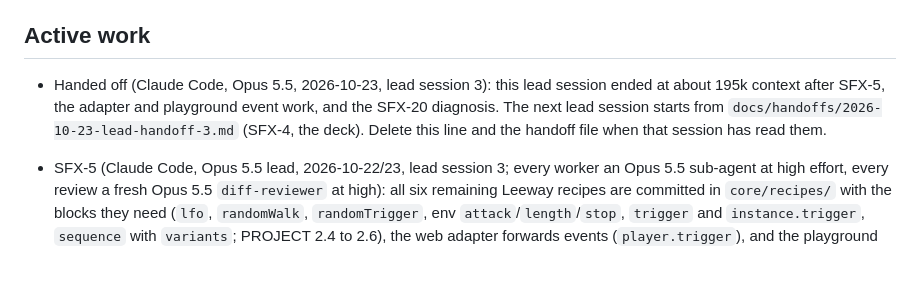
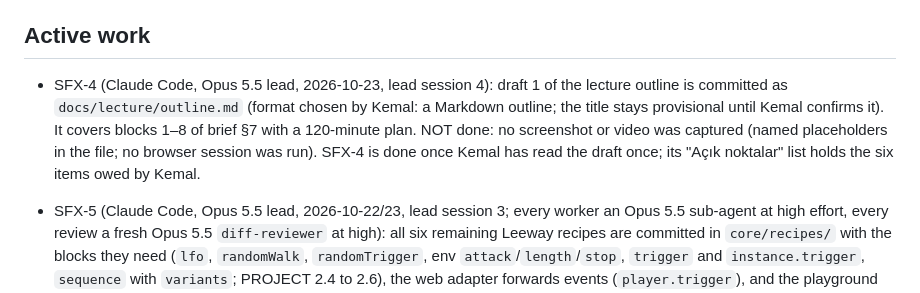
Before and after one commit to KBT-0/MySFXKit, a Markdown page: docs/STATE.md, the part around the change. Rendered like a GitHub page; blank space fills up the shorter version.

```diff
--- a/docs/STATE.md
+++ b/docs/STATE.md
@@ -11,10 +11,12 @@ true next month, are in `docs/AGENTS.md`, "STATE.md discipline" (the reasons: `d
 
 ## Active work
 
-- Handed off (Claude Code, Opus 5.5, 2026-10-23, lead session 3): this lead session ended
-  at about 195k context after SFX-5, the adapter and playground event work, and the SFX-20
-  diagnosis. The next lead session starts from `docs/handoffs/2026-10-23-lead-handoff-3.md`
-  (SFX-4, the deck). Delete this line and the handoff file when that session has read them.
+- SFX-4 (Claude Code, Opus 5.5 lead, 2026-10-23, lead session 4): draft 1 of the lecture
+  outline is committed as `docs/lecture/outline.md` (format chosen by Kemal: a Markdown
+  outline; the title stays provisional until Kemal confirms it). It covers blocks 1–8 of
+  brief §7 with a 120-minute plan. NOT done: no screenshot or video was captured (named
+  placeholders in the file; no browser session was run). SFX-4 is done once Kemal has read
+  the draft once; its "Açık noktalar" list holds the six items owed by Kemal.
 - SFX-5 (Claude Code, Opus 5.5 lead, 2026-10-22/23, lead session 3; every worker an Opus
   5.5 sub-agent at high effort, every review a fresh Opus 5.5 `diff-reviewer` at high):
   all six remaining Leeway recipes are committed in `core/recipes/` with the blocks they
```
Also changed, not shown: docs/handoffs/2026-10-23-lead-handoff-3.md (deleted, +0 -81 lines), docs/lecture/outline.md (added, +252 -0 lines).
